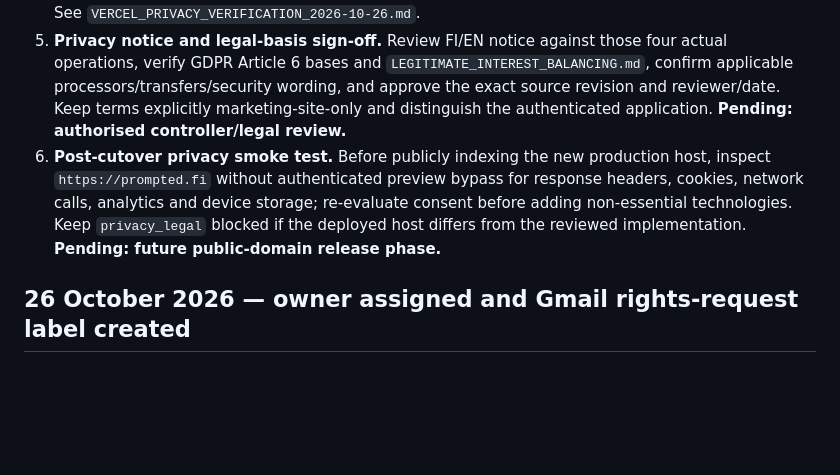
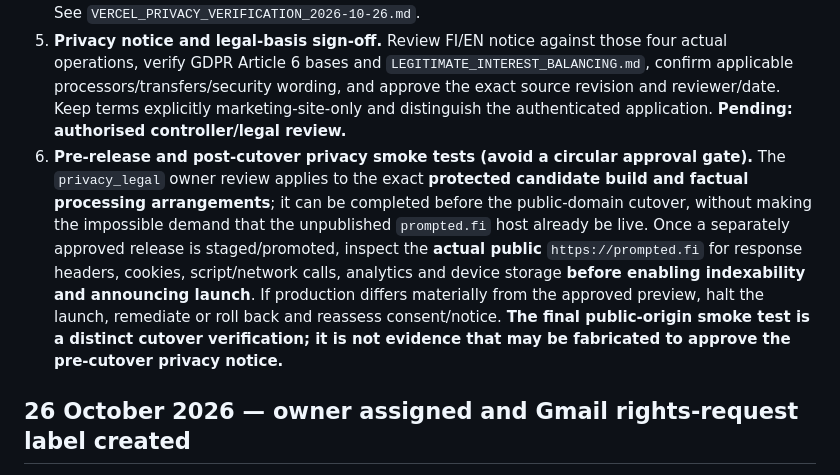
Before and after one commit to jajja3890/prompted-site, a Markdown page: PRIVACY_FINAL_SIGNOFF_2026-10-26.md, the part around the change. GitHub-like rendering; blank space fills up the shorter version.

Commit message:
docs(release): separate pre-cutover legal approval from post-cutover privacy smoke testing

```diff
--- a/PRIVACY_FINAL_SIGNOFF_2026-10-26.md
+++ b/PRIVACY_FINAL_SIGNOFF_2026-10-26.md
@@ -21,7 +21,7 @@
 3. **Marketing-enquiry SOP drafted for the named owner; first operation pending.** The written workflow distinguishes requests, marketing enquiries, contracts/legal/accounting records and customer application data, and contains a proposed monthly review cycle. The owner has not yet expressly adopted that cadence or performed an evidenced sample review. **Pending: cadence adoption, first non-personal evidence log and actual disposal or retention decisions.**
 4. **Vercel drain/configuration review completed; final contract/account checks remain.** On 26 October the connected Vercel APIs reported zero team/project drains, zero site environment variables and zero project connectors. The official runtime-log retention table was reviewed (Pro standard 1 day; Pro with Observability Plus 30 days); no exact duration is asserted for this account or for all edge/firewall/backups. **Still pending:** current team plan/add-on confirmation, contract/DPA applicability, actual Vercel infrastructure processing settings and applicable subprocessors/transfers. See `VERCEL_PRIVACY_VERIFICATION_2026-10-26.md`.
 5. **Privacy notice and legal-basis sign-off.** Review FI/EN notice against those four actual operations, verify GDPR Article 6 bases and `LEGITIMATE_INTEREST_BALANCING.md`, confirm applicable processors/transfers/security wording, and approve the exact source revision and reviewer/date. Keep terms explicitly marketing-site-only and distinguish the authenticated application. **Pending: authorised controller/legal review.**
-6. **Post-cutover privacy smoke test.** Before publicly indexing the new production host, inspect `https://prompted.fi` without authenticated preview bypass for response headers, cookies, network calls, analytics and device storage; re-evaluate consent before adding non-essential technologies. Keep `privacy_legal` blocked if the deployed host differs from the reviewed implementation. **Pending: future public-domain release phase.**
+6. **Pre-release and post-cutover privacy smoke tests (avoid a circular approval gate).** The `privacy_legal` owner review applies to the exact **protected candidate build and factual processing arrangements**; it can be completed before the public-domain cutover, without making the impossible demand that the unpublished `prompted.fi` host already be live. Once a separately approved release is staged/promoted, inspect the **actual public** `https://prompted.fi` for response headers, cookies, script/network calls, analytics and device storage **before enabling indexability and announcing launch**. If production differs materially from the approved preview, halt the launch, remediate or roll back and reassess consent/notice. **The final public-origin smoke test is a distinct cutover verification; it is not evidence that may be fabricated to approve the pre-cutover privacy notice.**
 
 ## 26 October 2026 — owner assigned and Gmail rights-request label created
 
```
